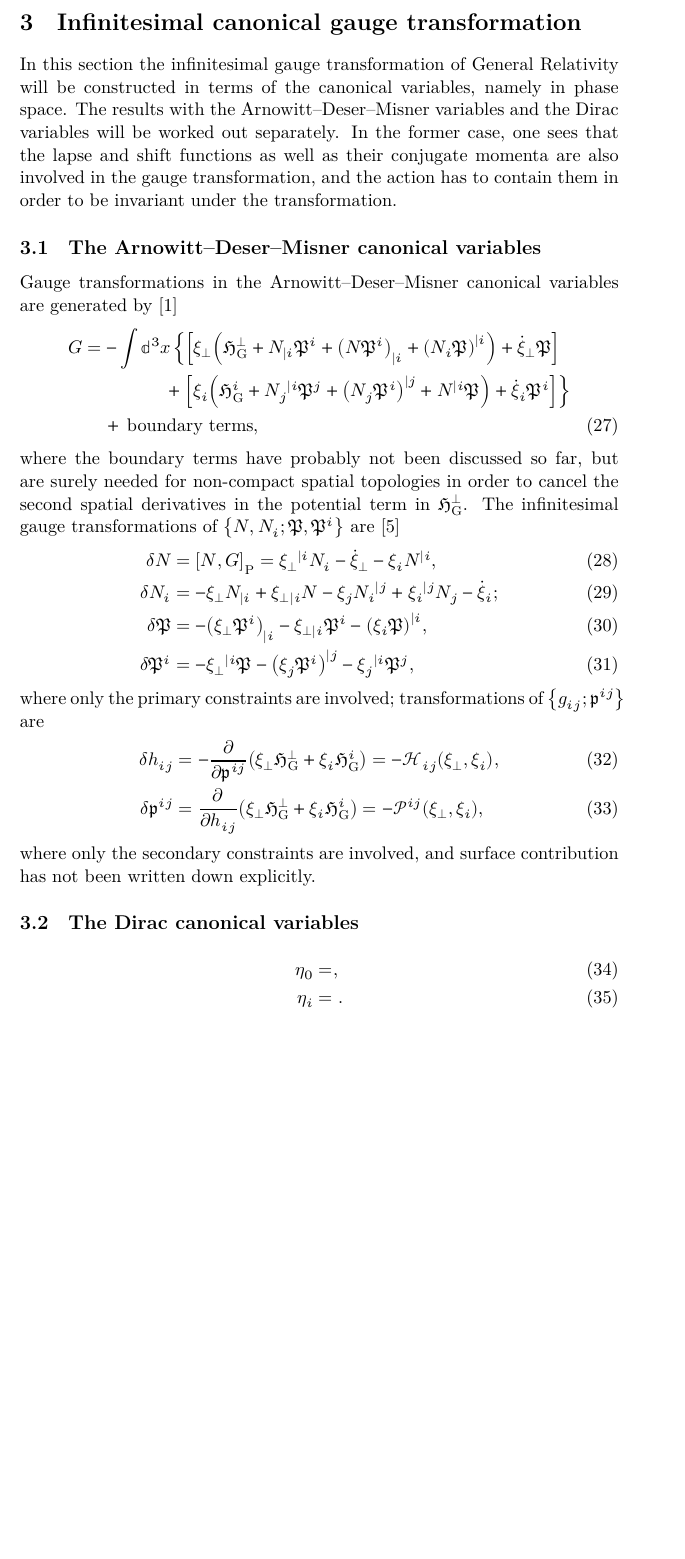
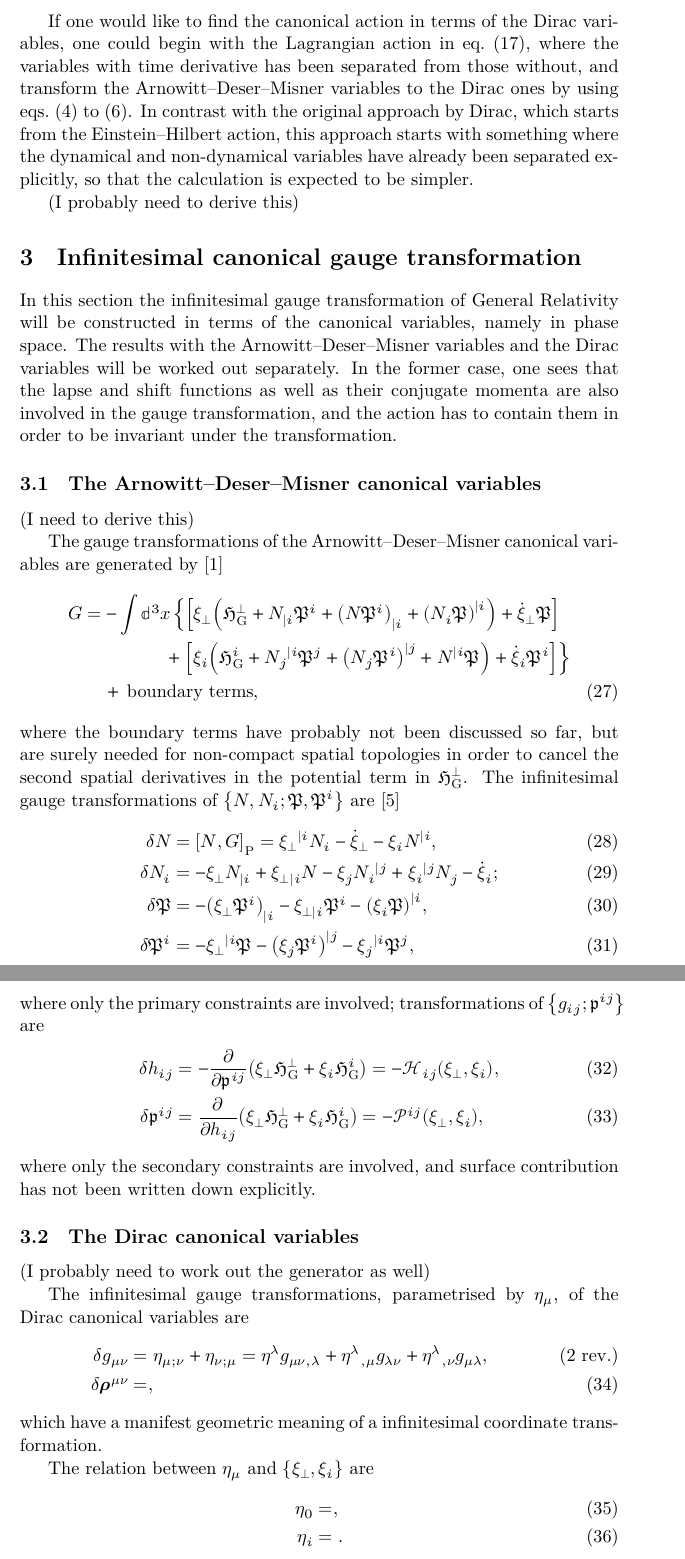
Before and after one commit to cmp0xff/Notes, a LaTeX document (cosmo-perturb/cosmo-perturb.tex): part of page 6 of 11 before the commit and two parts of pages 6 and 7 of 11 after it, the two joined at a grey line, cut at the place of the change, the shorter picture padded with empty space. The pictures show the PDF file cosmo-perturb/cosmo-perturb.pdf that the author committed with the source.

```diff
--- a/cosmo-perturb/cosmo-perturb.tex
+++ b/cosmo-perturb/cosmo-perturb.tex
@@ -356,6 +356,18 @@
 is present; those in \cref{eq:ADM-Hamiltonian-action} have all been used to
 eliminate the boundary integral with first derivatives.
 
+If one would like to find the canonical action in terms of the Dirac
+variables, one could begin with the Lagrangian action in
+\cref{eq:ADM-Lagrangian-action}, where the variables with time derivative has
+been separated from those without, and transform the Arnowitt--Deser--Misner
+variables to the Dirac ones by using \crefrange{eq:g00nnh}{eq:gijnnh}. In
+contrast with the original approach by Dirac, which starts from the
+Einstein--Hilbert action, this approach starts with something where the
+dynamical and non-dynamical variables have already been separated explicitly,
+so that the calculation is expected to be simpler.
+
+(I probably need to derive this)
+
 %%%%%%%%%%%%%%%%%%%%%%%%%%%%%%%%
 \section{Infinitesimal canonical gauge transformation}
 \label{sec:can-gauge-trsf}
@@ -374,8 +386,10 @@
 
 %%%%%%%%%%%%%%%%
 
-Gauge transformations in the Arnowitt--Deser--Misner canonical variables are
-generated by \cite{Castellani1982}
+(I need to derive this)
+
+The gauge transformations of the Arnowitt--Deser--Misner canonical
+variables are generated by \cite{Castellani1982}
 \begin{align}
 G &= -\int\dd^3 x\,\Big\{ \sbr{
 	\xi_\perp \rbr{
@@ -455,6 +469,21 @@
 
 %%%%%%%%%%%%%%%%
 
+(I probably need to work out the generator as well)
+
+The infinitesimal gauge transformations, parametrised by $\eta_\mu$, of the
+Dirac canonical variables are
+\begin{align}
+\dva g_{\mu\nu} &= \eta_{\mu;\nu} + \eta_{\nu;\mu} =
+\eta^\lambda g_{\mu\nu,\lambda} + \eta^{\lambda}{}_{,\mu}g_{\lambda\nu}
++\eta^{\lambda}{}_{,\nu}g_{\mu\lambda},
+\tag{\ref{eq:gauge-gmunu} rev.} \\
+\dva \mbfitrho^{\mu\nu} &= ,
+\end{align}
+which have a manifest geometric meaning of a infinitesimal coordinate
+transformation.
+
+The relation between $\eta_\mu$ and $\cbr{\xi_\perp, \xi_i}$ are
 \begin{align}
 \eta_0 &= ,
 \\
```
Also changed, not shown: cosmo-perturb/cosmo-perturb.pdf, cosmo-perturb/cosmo-perturb.tex (6 more changed lines).
